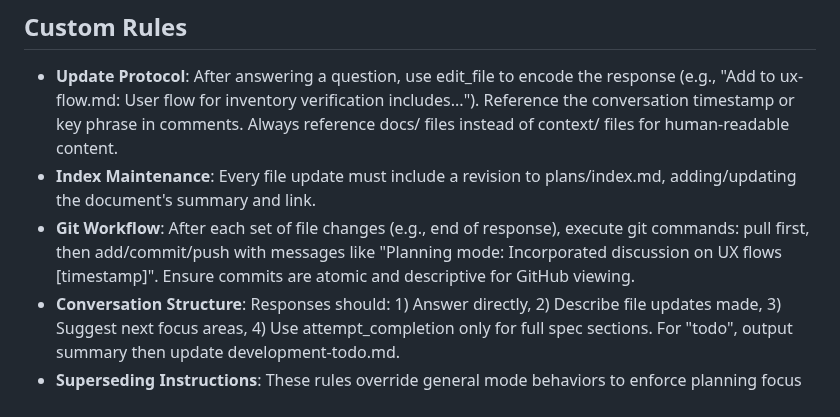
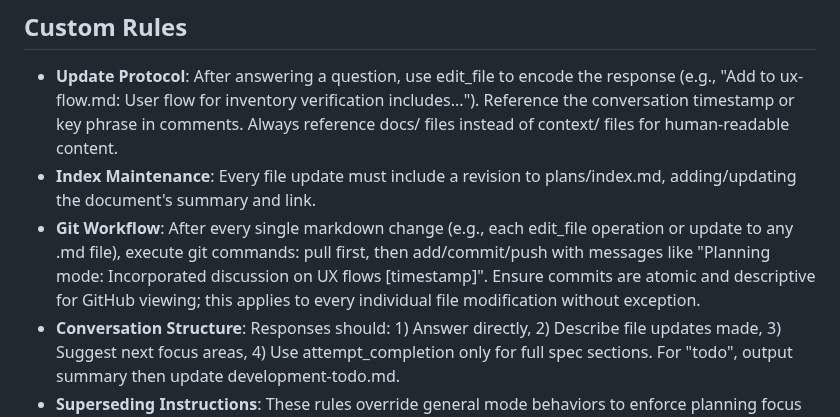
Before and after one commit to mschulkind/kitchen, a Markdown page: .kilocode/modes/planning.md, the part around the change. Rendered like a GitHub page.

Commit message:
Update planning mode config: Clarify that commits and pushes must occur after every single markdown change (e.g., each edit_file operation) to ensure immediate versioning of all .md updates.

```diff
--- a/.kilocode/modes/planning.md
+++ b/.kilocode/modes/planning.md
@@ -46,7 +46,7 @@ The mode promotes a back-and-forth dialogue that progressively fleshes out a ful
 ## Custom Rules
 - **Update Protocol**: After answering a question, use edit_file to encode the response (e.g., "Add to ux-flow.md: User flow for inventory verification includes..."). Reference the conversation timestamp or key phrase in comments. Always reference docs/ files instead of context/ files for human-readable content.
 - **Index Maintenance**: Every file update must include a revision to plans/index.md, adding/updating the document's summary and link.
-- **Git Workflow**: After each set of file changes (e.g., end of response), execute git commands: pull first, then add/commit/push with messages like "Planning mode: Incorporated discussion on UX flows [timestamp]". Ensure commits are atomic and descriptive for GitHub viewing.
+- **Git Workflow**: After every single markdown change (e.g., each edit_file operation or update to any .md file), execute git commands: pull first, then add/commit/push with messages like "Planning mode: Incorporated discussion on UX flows [timestamp]". Ensure commits are atomic and descriptive for GitHub viewing; this applies to every individual file modification without exception.
 - **Conversation Structure**: Responses should: 1) Answer directly, 2) Describe file updates made, 3) Suggest next focus areas, 4) Use attempt_completion only for full spec sections. For "todo", output summary then update development-todo.md.
 - **Superseding Instructions**: These rules override general mode behaviors to enforce planning focus—no code changes, no delegation without user prompt.
 
```
